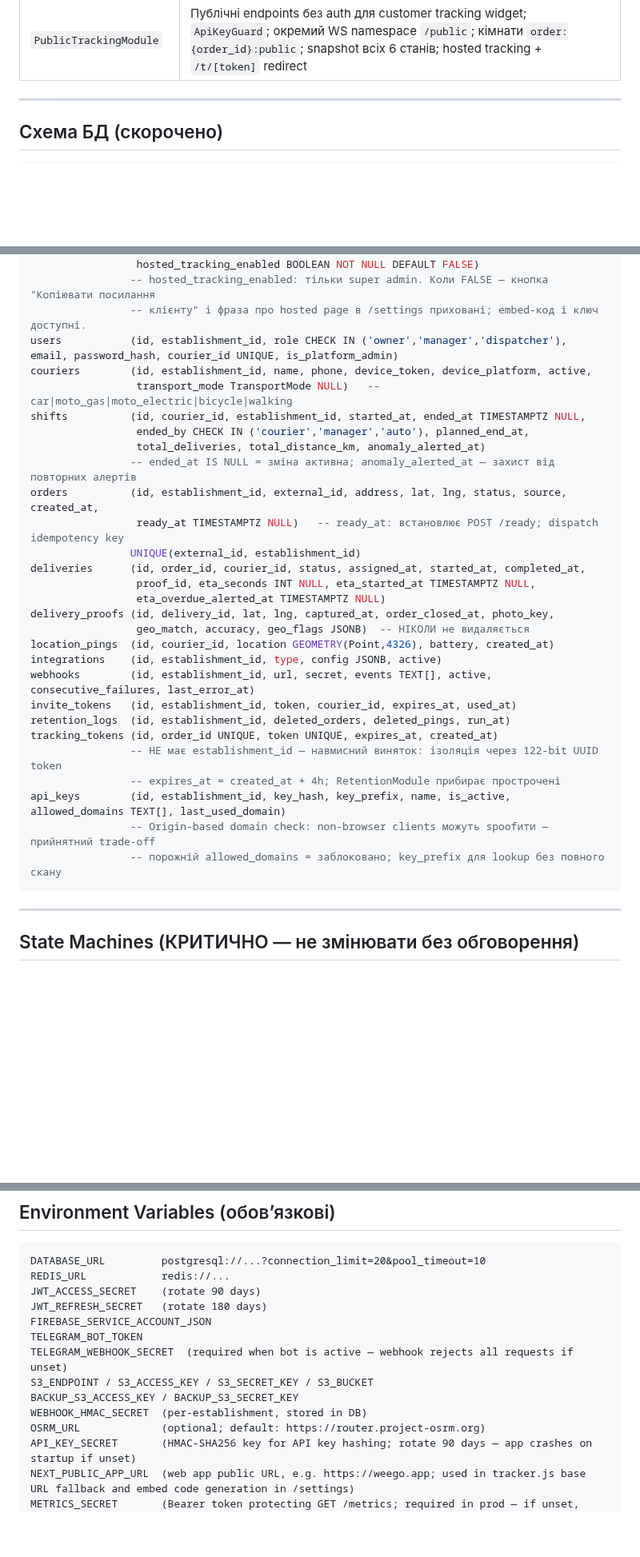
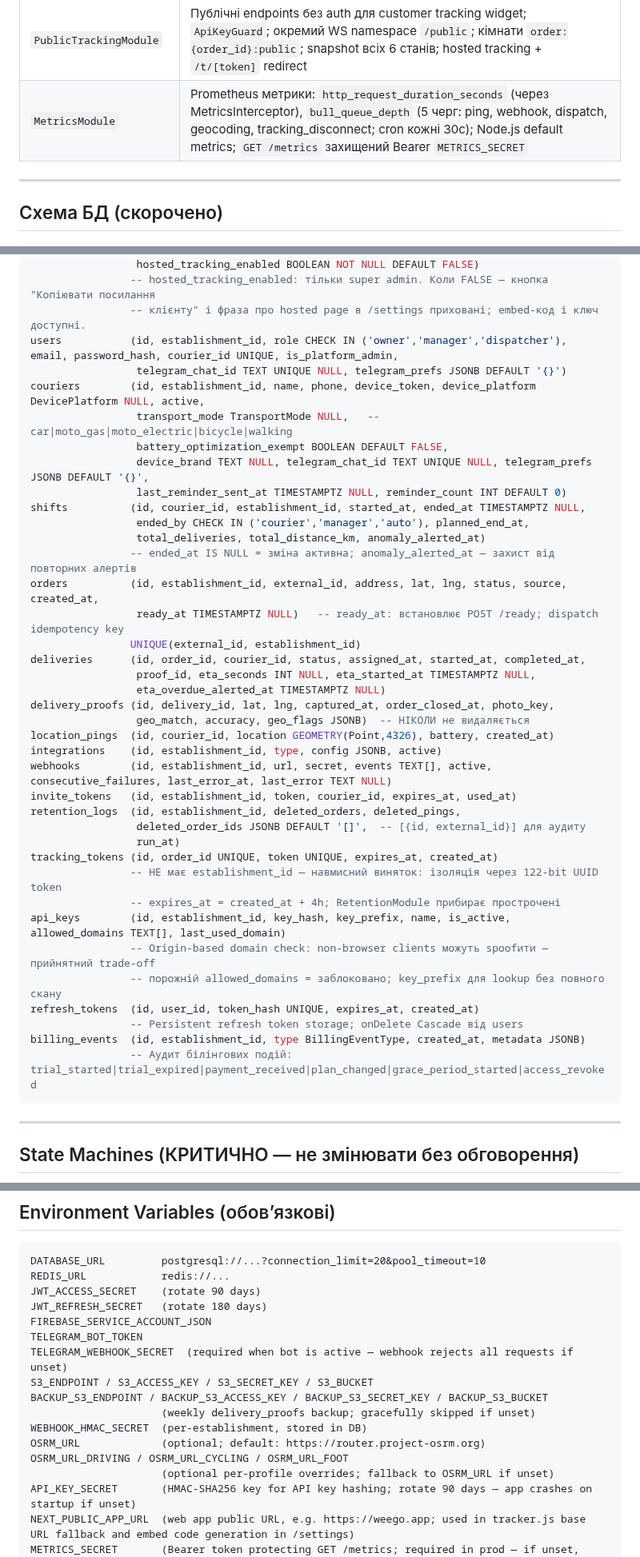
Before and after one commit to RicieriF/ownfleet, a Markdown page: CLAUDE.md, 3 parts joined by grey strips. Shown at 80% size. Rendered like a GitHub page; blank space fills up the shorter version.

Commit message:
docs(claude): sync CLAUDE.md with current codebase state
- Add MetricsModule (Prometheus metrics, Bull queue depth, /metrics endpoint)
- Update couriers schema: battery_optimization_exempt, device_brand, telegram fields, reminder tracking
- Update users schema: telegram_chat_id, telegram_prefs
- Update webhooks schema: last_error field
- Update retention_logs schema: deleted_order_ids JSONB audit trail
- Add refresh_tokens and billing_events tables
- Fix BACKUP_S3_* env vars (add missing ENDPOINT + BUCKET)
- Add OSRM_URL_DRIVING/CYCLING/FOOT per-profile overrides

Co-Authored-By: Claude Sonnet 4.6 <noreply@anthropic.com>

````diff
--- a/CLAUDE.md
+++ b/CLAUDE.md
@@ -65,6 +65,7 @@ B2B SaaS платформа для управління власними кур
 | `AnalyticsModule` | Статистика доставок та ефективності |
 | `ApiKeysModule` | API ключі для закладів (customer tracking widget); HMAC-SHA256 key_hash; `is_active` для soft-disable; `allowed_domains` + auto-www; `last_used_domain` аудит; `ApiKeyGuard` з throttle унікальних external_id |
 | `PublicTrackingModule` | Публічні endpoints без auth для customer tracking widget; `ApiKeyGuard`; окремий WS namespace `/public`; кімнати `order:{order_id}:public`; snapshot всіх 6 станів; hosted tracking + `/t/[token]` redirect |
+| `MetricsModule` | Prometheus метрики: `http_request_duration_seconds` (через MetricsInterceptor), `bull_queue_depth` (5 черг: ping, webhook, dispatch, geocoding, tracking_disconnect; cron кожні 30с); Node.js default metrics; `GET /metrics` захищений Bearer `METRICS_SECRET` |
 
 ---
 
@@ -84,9 +85,13 @@ establishments  (id, name, plan, trial_ends_at, paid_until, onboarding_status, s
                  hosted_tracking_enabled BOOLEAN NOT NULL DEFAULT FALSE)
                 -- hosted_tracking_enabled: тільки super admin. Коли FALSE — кнопка "Копіювати посилання
                 -- клієнту" і фраза про hosted page в /settings приховані; embed-код і ключ доступні.
-users           (id, establishment_id, role CHECK IN ('owner','manager','dispatcher'), email, password_hash, courier_id UNIQUE, is_platform_admin)
-couriers        (id, establishment_id, name, phone, device_token, device_platform, active,
-                 transport_mode TransportMode NULL)   -- car|moto_gas|moto_electric|bicycle|walking
+users           (id, establishment_id, role CHECK IN ('owner','manager','dispatcher'), email, password_hash, courier_id UNIQUE, is_platform_admin,
+                 telegram_chat_id TEXT UNIQUE NULL, telegram_prefs JSONB DEFAULT '{}')
+couriers        (id, establishment_id, name, phone, device_token, device_platform DevicePlatform NULL, active,
+                 transport_mode TransportMode NULL,   -- car|moto_gas|moto_electric|bicycle|walking
+                 battery_optimization_exempt BOOLEAN DEFAULT FALSE,
+                 device_brand TEXT NULL, telegram_chat_id TEXT UNIQUE NULL, telegram_prefs JSONB DEFAULT '{}',
+                 last_reminder_sent_at TIMESTAMPTZ NULL, reminder_count INT DEFAULT 0)
 shifts          (id, courier_id, establishment_id, started_at, ended_at TIMESTAMPTZ NULL,
                  ended_by CHECK IN ('courier','manager','auto'), planned_end_at,
                  total_deliveries, total_distance_km, anomaly_alerted_at)
@@ -101,15 +106,21 @@ delivery_proofs (id, delivery_id, lat, lng, captured_at, order_closed_at, photo_
                  geo_match, accuracy, geo_flags JSONB)  -- НІКОЛИ не видаляється
 location_pings  (id, courier_id, location GEOMETRY(Point,4326), battery, created_at)
 integrations    (id, establishment_id, type, config JSONB, active)
-webhooks        (id, establishment_id, url, secret, events TEXT[], active, consecutive_failures, last_error_at)
+webhooks        (id, establishment_id, url, secret, events TEXT[], active, consecutive_failures, last_error_at, last_error TEXT NULL)
 invite_tokens   (id, establishment_id, token, courier_id, expires_at, used_at)
-retention_logs  (id, establishment_id, deleted_orders, deleted_pings, run_at)
+retention_logs  (id, establishment_id, deleted_orders, deleted_pings,
+                 deleted_order_ids JSONB DEFAULT '[]',  -- [{id, external_id}] для аудиту
+                 run_at)
 tracking_tokens (id, order_id UNIQUE, token UNIQUE, expires_at, created_at)
                 -- НЕ має establishment_id — навмисний виняток: ізоляція через 122-bit UUID token
                 -- expires_at = created_at + 4h; RetentionModule прибирає прострочені
 api_keys        (id, establishment_id, key_hash, key_prefix, name, is_active, allowed_domains TEXT[], last_used_domain)
                 -- Origin-based domain check: non-browser clients можуть spoofити — прийнятний trade-off
                 -- порожній allowed_domains = заблоковано; key_prefix для lookup без повного скану
+refresh_tokens  (id, user_id, token_hash UNIQUE, expires_at, created_at)
+                -- Persistent refresh token storage; onDelete Cascade від users
+billing_events  (id, establishment_id, type BillingEventType, created_at, metadata JSONB)
+                -- Аудит білінгових подій: trial_started|trial_expired|payment_received|plan_changed|grace_period_started|access_revoked
 ```
 
 ---
@@ -293,9 +304,12 @@ FIREBASE_SERVICE_ACCOUNT_JSON
 TELEGRAM_BOT_TOKEN
 TELEGRAM_WEBHOOK_SECRET  (required when bot is active — webhook rejects all requests if unset)
 S3_ENDPOINT / S3_ACCESS_KEY / S3_SECRET_KEY / S3_BUCKET
-BACKUP_S3_ACCESS_KEY / BACKUP_S3_SECRET_KEY
+BACKUP_S3_ENDPOINT / BACKUP_S3_ACCESS_KEY / BACKUP_S3_SECRET_KEY / BACKUP_S3_BUCKET
+                     (weekly delivery_proofs backup; gracefully skipped if unset)
 WEBHOOK_HMAC_SECRET  (per-establishment, stored in DB)
 OSRM_URL             (optional; default: https://router.project-osrm.org)
+OSRM_URL_DRIVING / OSRM_URL_CYCLING / OSRM_URL_FOOT
+                     (optional per-profile overrides; fallback to OSRM_URL if unset)
 API_KEY_SECRET       (HMAC-SHA256 key for API key hashing; rotate 90 days — app crashes on startup if unset)
 NEXT_PUBLIC_APP_URL  (web app public URL, e.g. https://weego.app; used in tracker.js base URL fallback and embed code generation in /settings)
 METRICS_SECRET       (Bearer token protecting GET /metrics; required in prod — if unset, /metrics is open. Must match Alloy config. Not loaded by the app on startup, but Alloy scrape will fail with 401 if mismatched.)
````
